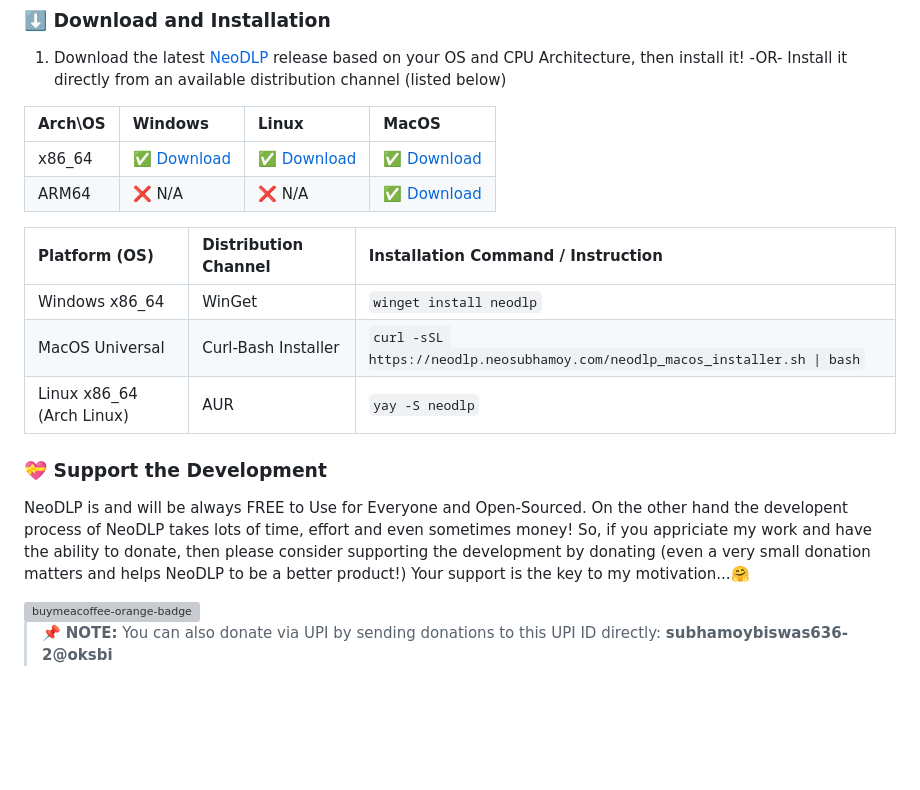
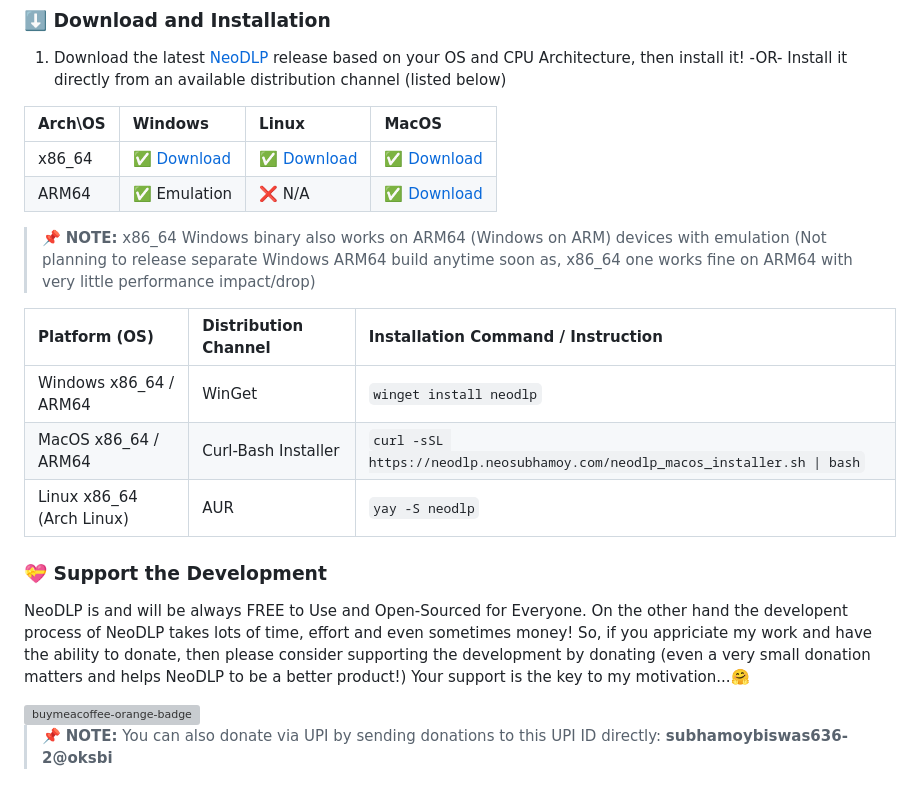
Before and after one commit to neosubhamoy/neodlp, a Markdown page: README.md, the part around the change printed below. GitHub-like rendering; blank space fills up the shorter version; grey boxes are pictures that could not be loaded.

Commit message:
docs: added windows arm64 emulation info

```diff
--- a/README.md
+++ b/README.md
@@ -57,17 +57,19 @@ After installing the extension you can do the following directly from the browse
 | Arch\OS | Windows | Linux | MacOS |
 | :----        | :----   | :---- | :---- |
 | x86_64 | ✅ [Download](https://github.com/neosubhamoy/neodlp/releases/latest) | ✅ [Download](https://github.com/neosubhamoy/neodlp/releases/latest) | ✅ [Download](https://github.com/neosubhamoy/neodlp/releases/latest) |
-| ARM64 | ❌ N/A | ❌ N/A | ✅ [Download](https://github.com/neosubhamoy/neodlp/releases/latest) |
+| ARM64 | ✅ Emulation | ❌ N/A | ✅ [Download](https://github.com/neosubhamoy/neodlp/releases/latest) |
+
+> 📌 **NOTE:** x86_64 Windows binary also works on ARM64 (Windows on ARM) devices with emulation (Not planning to release separate Windows ARM64 build anytime soon as, x86_64 one works fine on ARM64 with very little performance impact/drop)
 
 | Platform (OS) | Distribution Channel | Installation Command / Instruction |
 | :---- | :---- | :---- |
-| Windows x86_64 | WinGet | `winget install neodlp` |
-| MacOS Universal | Curl-Bash Installer | `curl -sSL https://neodlp.neosubhamoy.com/neodlp_macos_installer.sh \| bash` |
+| Windows x86_64 / ARM64 | WinGet | `winget install neodlp` |
+| MacOS x86_64 / ARM64 | Curl-Bash Installer | `curl -sSL https://neodlp.neosubhamoy.com/neodlp_macos_installer.sh \| bash` |
 | Linux x86_64 (Arch Linux) | AUR | `yay -S neodlp` |
 
 ### 💝 Support the Development
 
-NeoDLP is and will be always FREE to Use for Everyone and Open-Sourced. On the other hand the developent process of NeoDLP takes lots of time, effort and even sometimes money! So, if you appriciate my work and have the ability to donate, then please consider supporting the development by donating (even a very small donation matters and helps NeoDLP to be a better product!) Your support is the key to my motivation...🤗
+NeoDLP is and will be always FREE to Use and Open-Sourced for Everyone. On the other hand the developent process of NeoDLP takes lots of time, effort and even sometimes money! So, if you appriciate my work and have the ability to donate, then please consider supporting the development by donating (even a very small donation matters and helps NeoDLP to be a better product!) Your support is the key to my motivation...🤗
 
 <a href="https://buymeacoffee.com/neosubhamoy" target="_blank" title="buymeacoffee">
     <img src="https://iili.io/JoQ0zN9.md.png"  alt="buymeacoffee-orange-badge" style="width: 150px;">
```
Also changed, not shown: other parts of README.md (+2 -1 lines).
